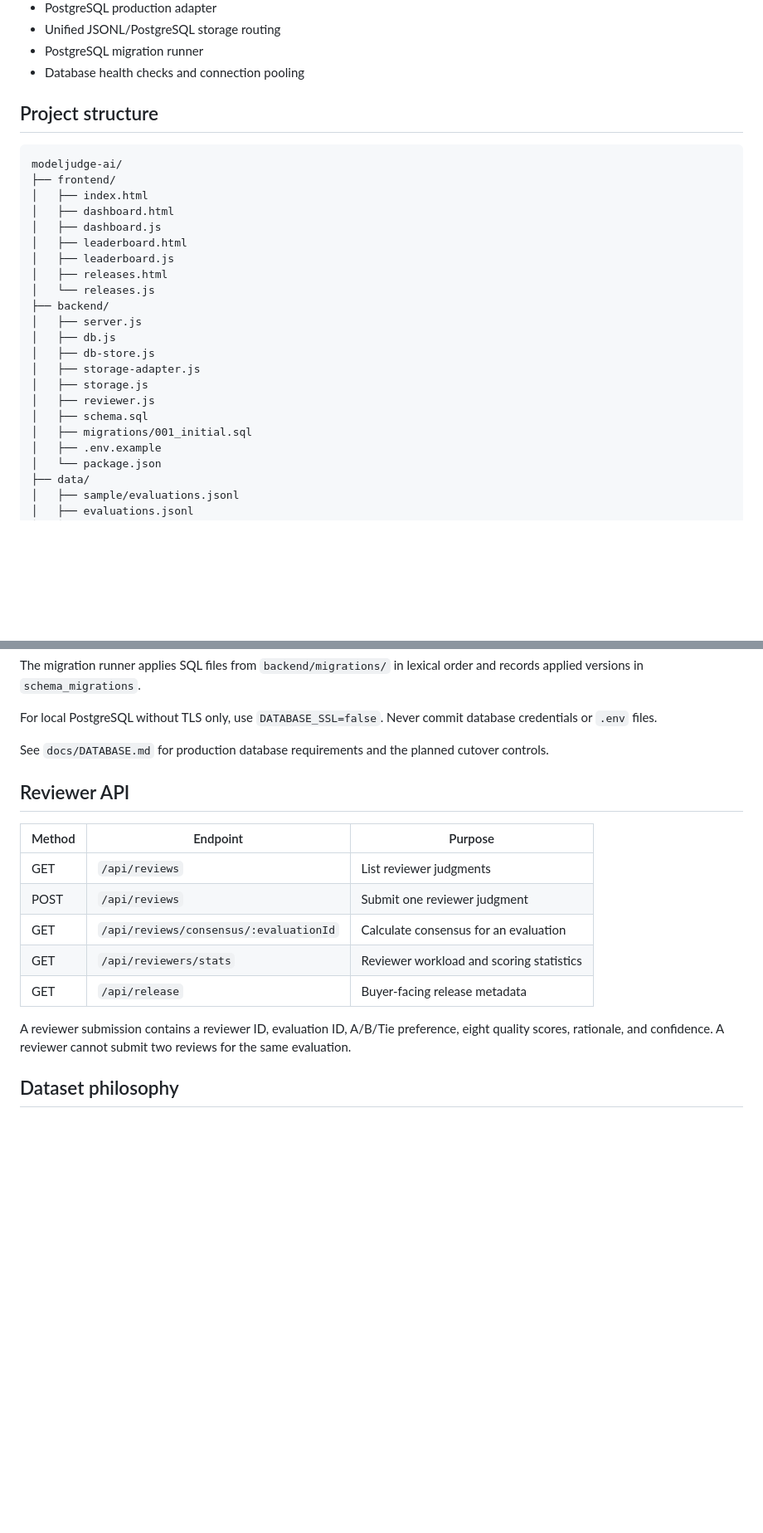
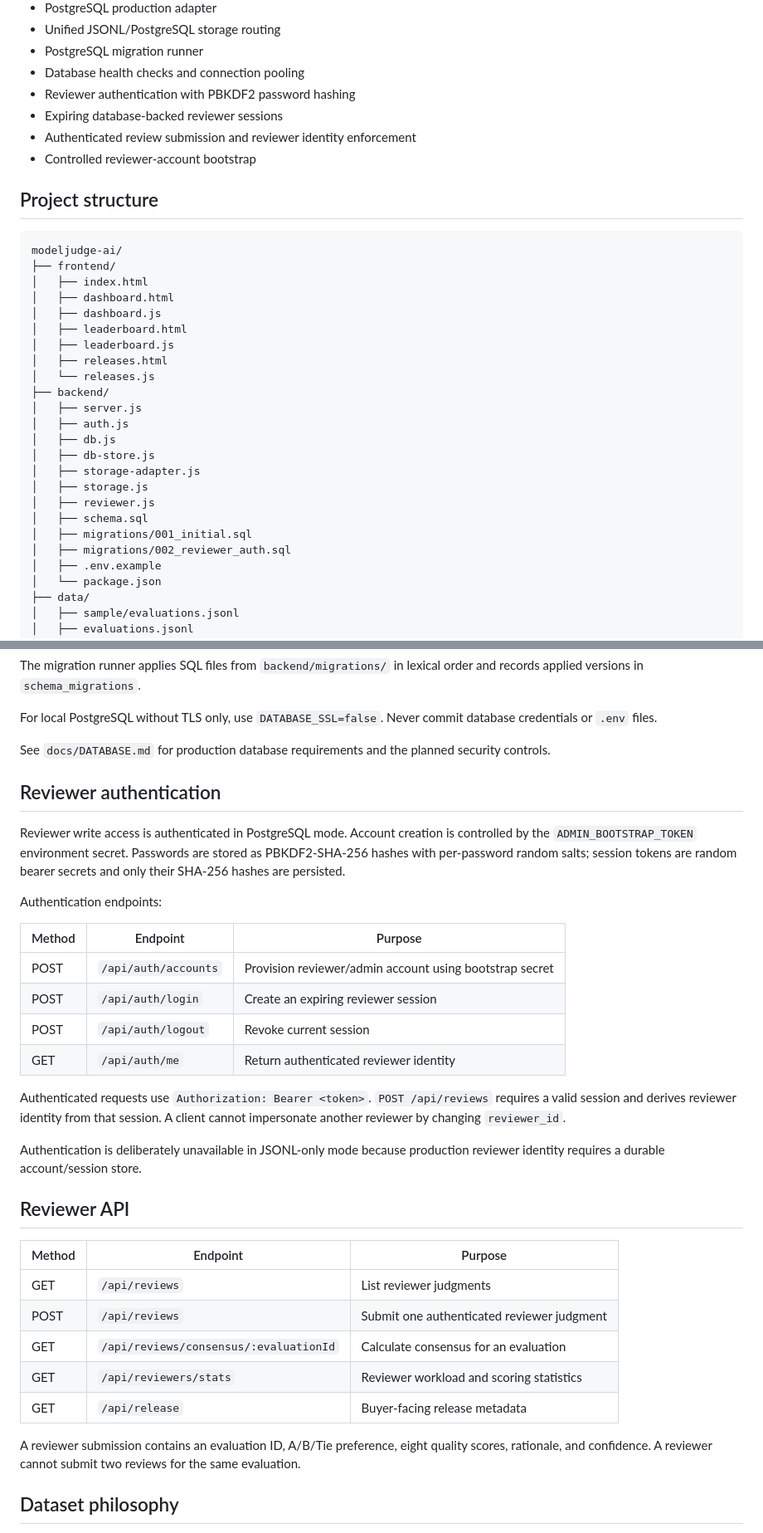
Before and after one commit to imaginationai31-sys/modeljudge-ai, a Markdown page: README.md, 2 parts joined by grey strips. Shown at 83% size. Rendered like a GitHub page; blank space fills up the shorter version.

Commit message:
Mark reviewer authentication complete

```diff
--- a/README.md
+++ b/README.md
@@ -30,6 +30,10 @@ ModelJudge AI is an open-source evaluation workspace designed to compare two AI
 - Unified JSONL/PostgreSQL storage routing
 - PostgreSQL migration runner
 - Database health checks and connection pooling
+- Reviewer authentication with PBKDF2 password hashing
+- Expiring database-backed reviewer sessions
+- Authenticated review submission and reviewer identity enforcement
+- Controlled reviewer-account bootstrap
 
 ## Project structure
 
@@ -45,6 +49,7 @@ modeljudge-ai/
 │   └── releases.js
 ├── backend/
 │   ├── server.js
+│   ├── auth.js
 │   ├── db.js
 │   ├── db-store.js
 │   ├── storage-adapter.js
@@ -52,6 +57,7 @@ modeljudge-ai/
 │   ├── reviewer.js
 │   ├── schema.sql
 │   ├── migrations/001_initial.sql
+│   ├── migrations/002_reviewer_auth.sql
 │   ├── .env.example
 │   └── package.json
 ├── data/
@@ -133,19 +139,36 @@ The migration runner applies SQL files from `backend/migrations/` in lexical ord
 
 For local PostgreSQL without TLS only, use `DATABASE_SSL=false`. Never commit database credentials or `.env` files.
 
-See `docs/DATABASE.md` for production database requirements and the planned cutover controls.
+See `docs/DATABASE.md` for production database requirements and the planned security controls.
+
+## Reviewer authentication
+
+Reviewer write access is authenticated in PostgreSQL mode. Account creation is controlled by the `ADMIN_BOOTSTRAP_TOKEN` environment secret. Passwords are stored as PBKDF2-SHA-256 hashes with per-password random salts; session tokens are random bearer secrets and only their SHA-256 hashes are persisted.
+
+Authentication endpoints:
+
+| Method | Endpoint | Purpose |
+|---|---|---|
+| POST | `/api/auth/accounts` | Provision reviewer/admin account using bootstrap secret |
+| POST | `/api/auth/login` | Create an expiring reviewer session |
+| POST | `/api/auth/logout` | Revoke current session |
+| GET | `/api/auth/me` | Return authenticated reviewer identity |
+
+Authenticated requests use `Authorization: Bearer <token>`. `POST /api/reviews` requires a valid session and derives reviewer identity from that session. A client cannot impersonate another reviewer by changing `reviewer_id`.
+
+Authentication is deliberately unavailable in JSONL-only mode because production reviewer identity requires a durable account/session store.
 
 ## Reviewer API
 
 | Method | Endpoint | Purpose |
 |---|---|---|
 | GET | `/api/reviews` | List reviewer judgments |
-| POST | `/api/reviews` | Submit one reviewer judgment |
+| POST | `/api/reviews` | Submit one authenticated reviewer judgment |
 | GET | `/api/reviews/consensus/:evaluationId` | Calculate consensus for an evaluation |
 | GET | `/api/reviewers/stats` | Reviewer workload and scoring statistics |
 | GET | `/api/release` | Buyer-facing release metadata |
 
-A reviewer submission contains a reviewer ID, evaluation ID, A/B/Tie preference, eight quality scores, rationale, and confidence. A reviewer cannot submit two reviews for the same evaluation.
+A reviewer submission contains an evaluation ID, A/B/Tie preference, eight quality scores, rationale, and confidence. A reviewer cannot submit two reviews for the same evaluation.
 
 ## Dataset philosophy
 
```
Also changed, not shown: other parts of README.md (+2 -2 lines).
